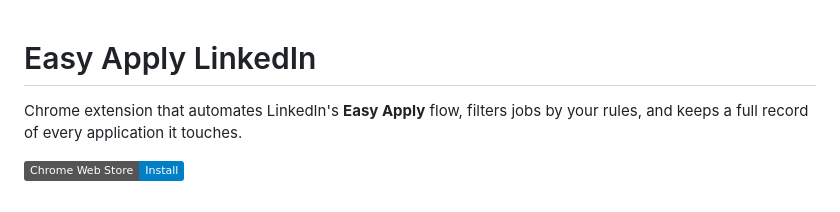
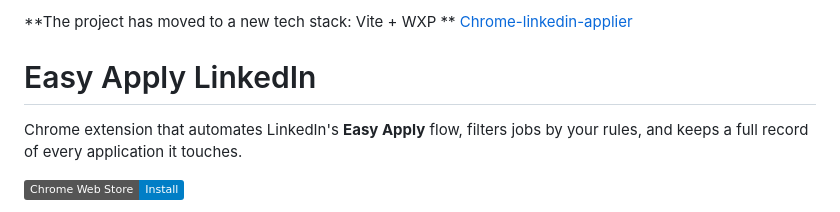
Before and after one commit to IliyaBrook/autoApplylinkedin, a Markdown page: README.md, the part around the change. GitHub-like rendering; badges without logos.

Commit message:
Update README with new tech stack information
Project moved info

```diff
--- a/README.md
+++ b/README.md
@@ -1,3 +1,5 @@
+**The project has moved to a new tech stack: Vite + WXP ** [Chrome-linkedin-applier](https://github.com/IliyaBrook/Chrome-linkedin-applier)
+
 # Easy Apply LinkedIn
 
 Chrome extension that automates LinkedIn's **Easy Apply** flow, filters jobs
```
